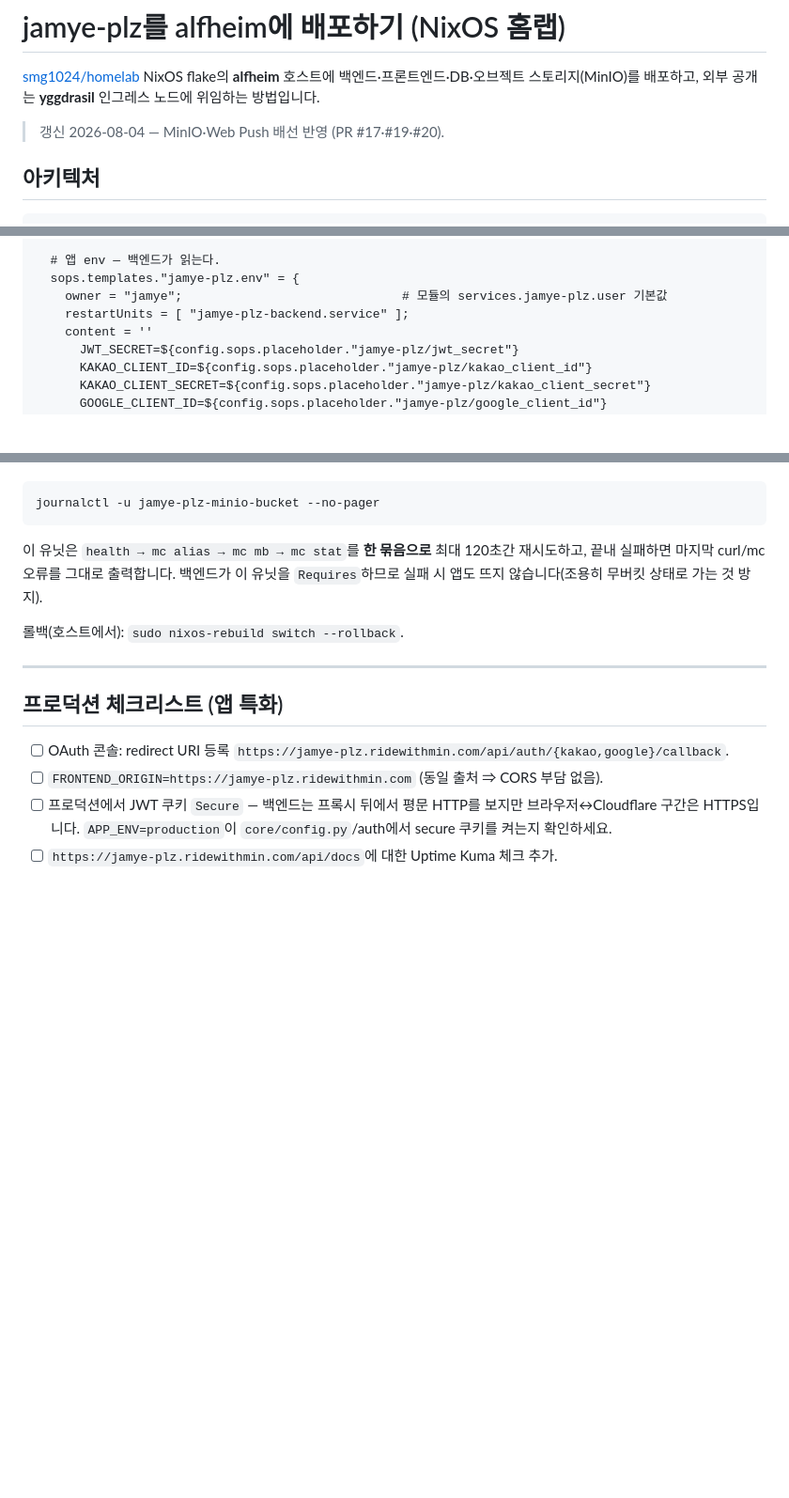
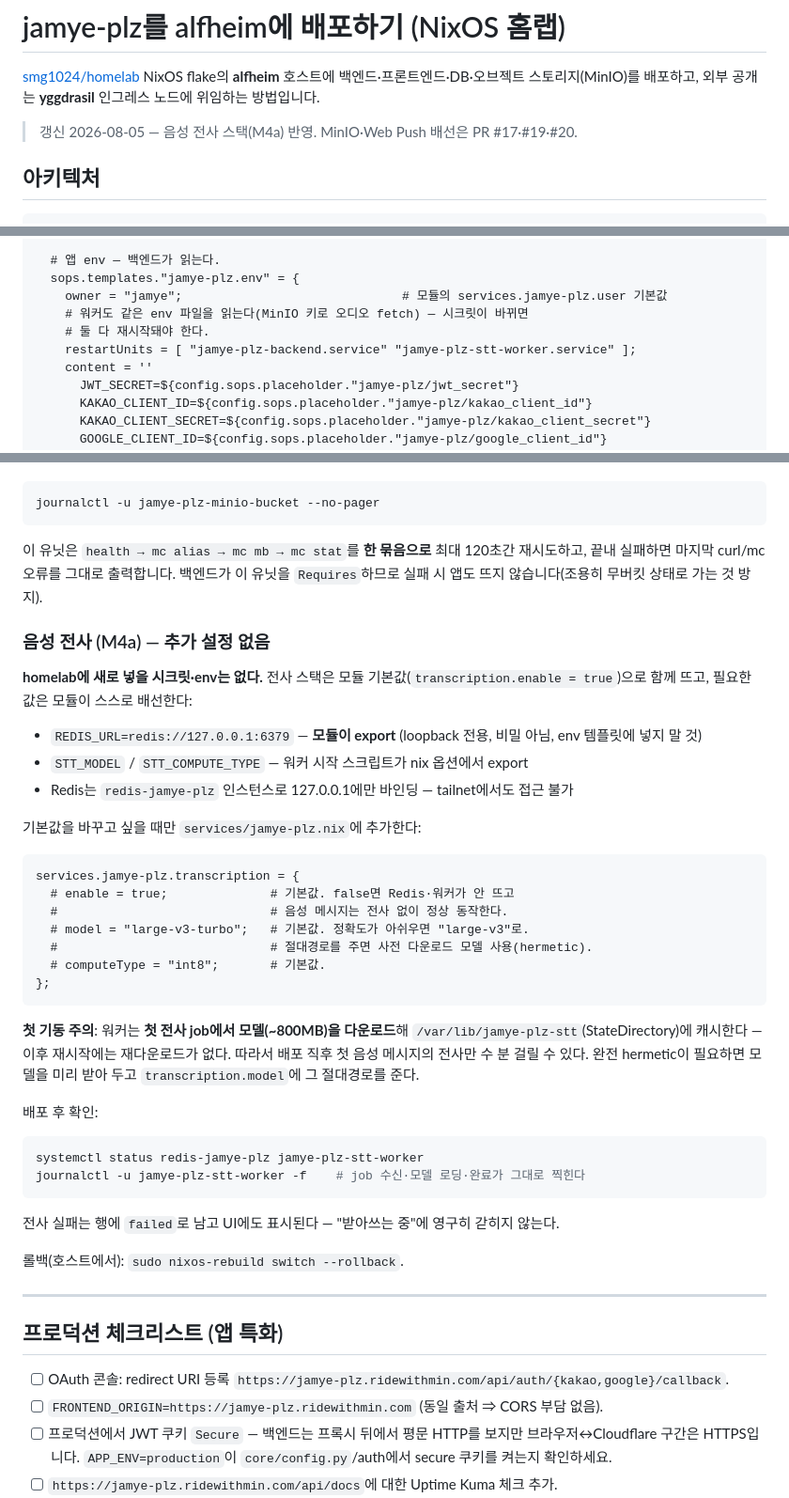
Before and after one commit to jamye-plz/jamye-plz, a Markdown page: docs/deployment/nixos-alfheim.md, 3 parts joined by grey strips. Shown at 94% size. Rendered like a GitHub page; blank space fills up the shorter version.

Commit message:
docs: transcription stack deployment on alfheim
The headline is that homelab needs NOTHING new: no secrets, no env template
entries. REDIS_URL is loopback-only non-secret config the module exports
itself, and STT_MODEL/STT_COMPUTE_TYPE come from the nix options. Documents
the override block, the first-job ~800MB model download into the
StateDirectory (and the pre-downloaded-path hermetic alternative),
verification commands, and adds the worker to the sops template's
restartUnits since it reads the same env file for MinIO credentials.

````diff
--- a/docs/deployment/nixos-alfheim.md
+++ b/docs/deployment/nixos-alfheim.md
@@ -4,7 +4,7 @@
 호스트에 백엔드·프론트엔드·DB·오브젝트 스토리지(MinIO)를 배포하고, 외부 공개는
 **yggdrasil** 인그레스 노드에 위임하는 방법입니다.
 
-> 갱신 2026-08-04 — MinIO·Web Push 배선 반영 (PR #17·#19·#20).
+> 갱신 2026-08-05 — 음성 전사 스택(M4a) 반영. MinIO·Web Push 배선은 PR #17·#19·#20.
 
 ## 아키텍처
 
@@ -191,7 +193,9 @@ add-service 규약대로 호스트에 직접 선언하지 않고 `services/jamye
   # 앱 env — 백엔드가 읽는다.
   sops.templates."jamye-plz.env" = {
     owner = "jamye";                              # 모듈의 services.jamye-plz.user 기본값
-    restartUnits = [ "jamye-plz-backend.service" ];
+    # 워커도 같은 env 파일을 읽는다(MinIO 키로 오디오 fetch) — 시크릿이 바뀌면
+    # 둘 다 재시작돼야 한다.
+    restartUnits = [ "jamye-plz-backend.service" "jamye-plz-stt-worker.service" ];
     content = ''
       JWT_SECRET=${config.sops.placeholder."jamye-plz/jwt_secret"}
       KAKAO_CLIENT_ID=${config.sops.placeholder."jamye-plz/kakao_client_id"}
@@ -334,6 +338,41 @@ journalctl -u jamye-plz-minio-bucket --no-pager
 재시도하고, 끝내 실패하면 마지막 curl/mc 오류를 그대로 출력합니다. 백엔드가 이
 유닛을 `Requires`하므로 실패 시 앱도 뜨지 않습니다(조용히 무버킷 상태로 가는 것 방지).
 
+### 음성 전사 (M4a) — 추가 설정 없음
+
+**homelab에 새로 넣을 시크릿·env는 없다.** 전사 스택은 모듈 기본값(`transcription.enable = true`)으로
+함께 뜨고, 필요한 값은 모듈이 스스로 배선한다:
+
+- `REDIS_URL=redis://127.0.0.1:6379` — **모듈이 export** (loopback 전용, 비밀 아님, env 템플릿에 넣지 말 것)
+- `STT_MODEL` / `STT_COMPUTE_TYPE` — 워커 시작 스크립트가 nix 옵션에서 export
+- Redis는 `redis-jamye-plz` 인스턴스로 127.0.0.1에만 바인딩 — tailnet에서도 접근 불가
+
+기본값을 바꾸고 싶을 때만 `services/jamye-plz.nix`에 추가한다:
+
+```nix
+services.jamye-plz.transcription = {
+  # enable = true;              # 기본값. false면 Redis·워커가 안 뜨고
+  #                             # 음성 메시지는 전사 없이 정상 동작한다.
+  # model = "large-v3-turbo";   # 기본값. 정확도가 아쉬우면 "large-v3"로.
+  #                             # 절대경로를 주면 사전 다운로드 모델 사용(hermetic).
+  # computeType = "int8";       # 기본값.
+};
+```
+
+**첫 기동 주의**: 워커는 **첫 전사 job에서 모델(~800MB)을 다운로드**해
+`/var/lib/jamye-plz-stt`(StateDirectory)에 캐시한다 — 이후 재시작에는 재다운로드가 없다.
+따라서 배포 직후 첫 음성 메시지의 전사만 수 분 걸릴 수 있다. 완전 hermetic이 필요하면
+모델을 미리 받아 두고 `transcription.model`에 그 절대경로를 준다.
+
+배포 후 확인:
+
+```bash
+systemctl status redis-jamye-plz jamye-plz-stt-worker
+journalctl -u jamye-plz-stt-worker -f    # job 수신·모델 로딩·완료가 그대로 찍힌다
+```
+
+전사 실패는 행에 `failed`로 남고 UI에도 표시된다 — "받아쓰는 중"에 영구히 갇히지 않는다.
+
 롤백(호스트에서): `sudo nixos-rebuild switch --rollback`.
 
 ---
````
Also changed, not shown: other parts of docs/deployment/nixos-alfheim.md (+2 -0 lines).
